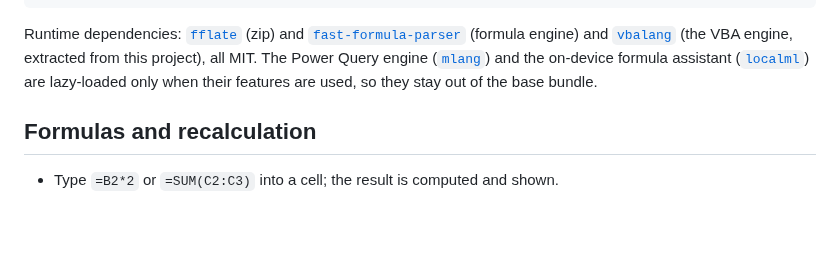
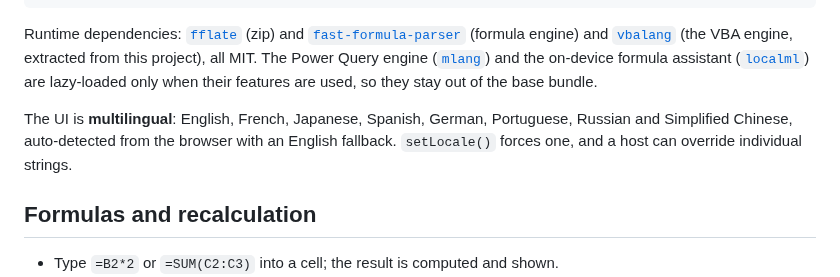
Before and after one commit to hikashop-nicolas/sheetedit, a Markdown page: README.md, the part around the change. Drawn GitHub-style; blank space fills up the shorter version.

Commit message:
README: name the languages the UI actually ships
Five were added (Spanish, German, Portuguese, Russian, Simplified
Chinese) and the README still said English, French and Japanese.

```diff
--- a/README.md
+++ b/README.md
@@ -38,6 +38,10 @@ extracted from this project), all MIT. The Power Query engine
 ([`mlang`](https://github.com/hikashop-nicolas/mlang)) and the on-device formula
 assistant ([`localml`](https://github.com/hikashop-nicolas/localml)) are lazy-loaded
 only when their features are used, so they stay out of the base bundle.
+
+The UI is **multilingual**: English, French, Japanese, Spanish, German, Portuguese, Russian and Simplified Chinese,
+auto-detected from the browser with an English fallback. `setLocale()` forces one, and a host
+can override individual strings.
 
 ## Formulas and recalculation
 
```
